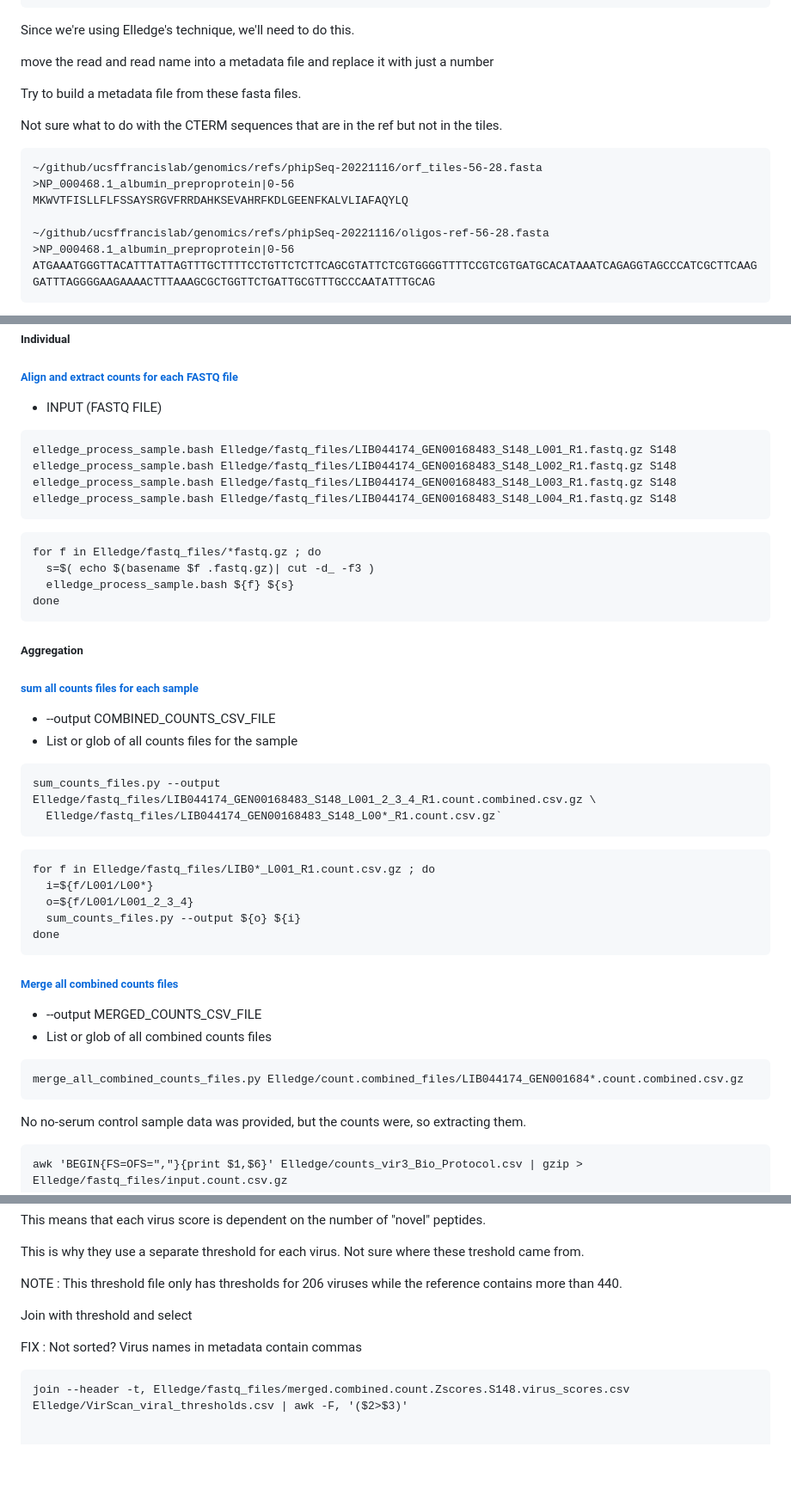
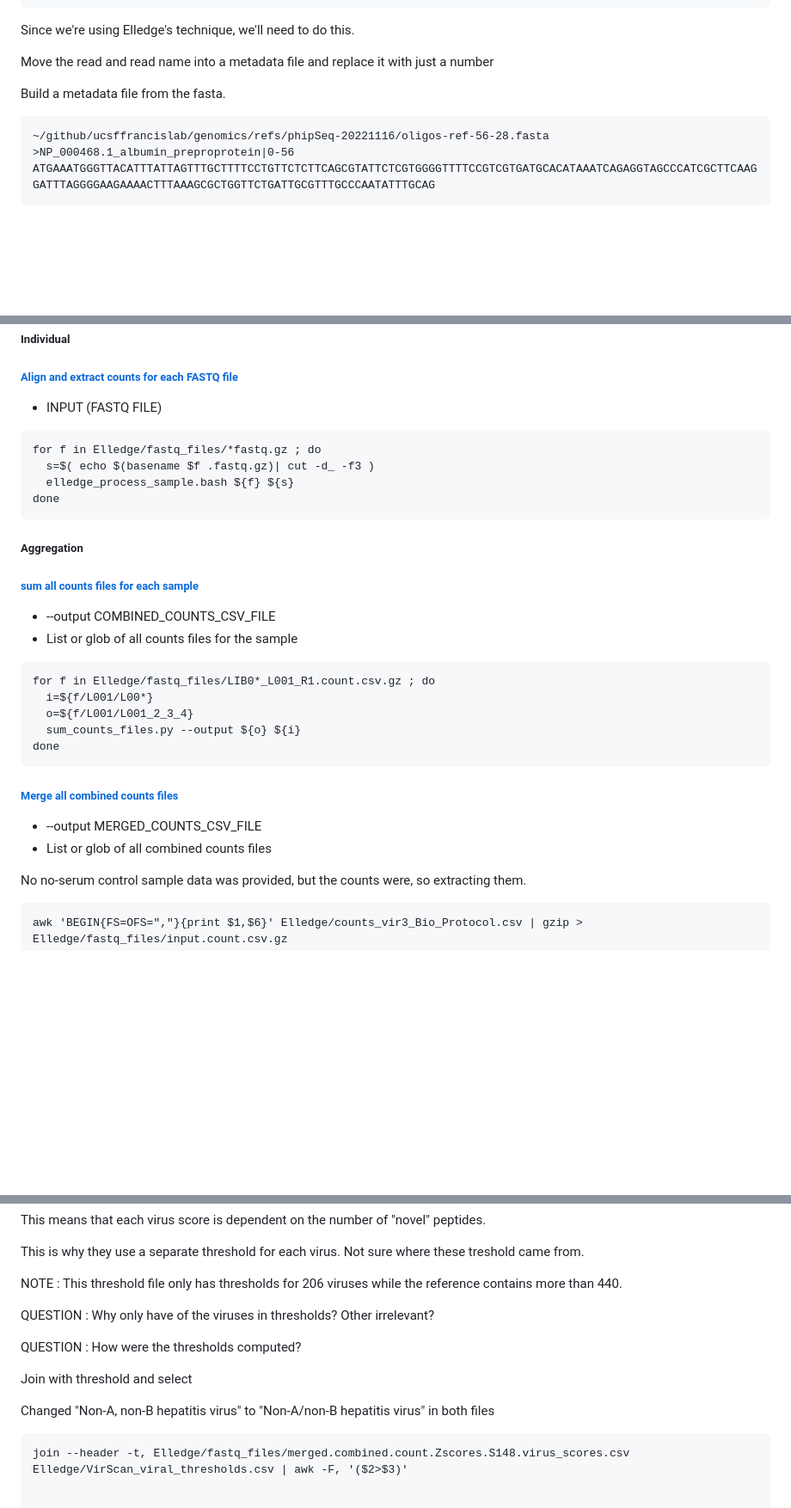
Before and after one commit to ucsffrancislab/PhIP-Seq, a Markdown page: README.md, 3 parts joined by grey strips. Shown: that part at 86% size. Rendered like a GitHub page; blank space fills up the shorter version.

Commit message:
Organizing.

````diff
--- a/README.md
+++ b/README.md
@@ -75,17 +76,12 @@ id,Species,Organism,Entry,peptide
 
 Since we're using Elledge's technique, we'll need to do this.
 
-move the read and read name into a metadata file and replace it with just a number
+Move the read and read name into a metadata file and replace it with just a number
 
-Try to build a metadata file from these fasta files.
+Build a metadata file from the fasta.
 
-Not sure what to do with the CTERM sequences that are in the ref but not in the tiles.
 
 ```
-~/github/ucsffrancislab/genomics/refs/phipSeq-20221116/orf_tiles-56-28.fasta
->NP_000468.1_albumin_preproprotein|0-56
-MKWVTFISLLFLFSSAYSRGVFRRDAHKSEVAHRFKDLGEENFKALVLIAFAQYLQ
-
 ~/github/ucsffrancislab/genomics/refs/phipSeq-20221116/oligos-ref-56-28.fasta
 >NP_000468.1_albumin_preproprotein|0-56
 ATGAAATGGGTTACATTTATTAGTTTGCTTTTCCTGTTCTCTTCAGCGTATTCTCGTGGGGTTTTCCGTCGTGATGCACATAAATCAGAGGTAGCCCATCGCTTCAAGGATTTAGGGGAAGAAAACTTTAAAGCGCTGGTTCTGATTGCGTTTGCCCAATATTTGCAG
@@ -206,13 +208,6 @@ Note: The “VIR3_clean” file provides the annotations for the oligos” ( Sup
 
 * INPUT (FASTQ FILE)
 
-```
-elledge_process_sample.bash Elledge/fastq_files/LIB044174_GEN00168483_S148_L001_R1.fastq.gz S148
-elledge_process_sample.bash Elledge/fastq_files/LIB044174_GEN00168483_S148_L002_R1.fastq.gz S148
-elledge_process_sample.bash Elledge/fastq_files/LIB044174_GEN00168483_S148_L003_R1.fastq.gz S148
-elledge_process_sample.bash Elledge/fastq_files/LIB044174_GEN00168483_S148_L004_R1.fastq.gz S148
-```
-
 
 ```
 for f in Elledge/fastq_files/*fastq.gz ; do
@@ -231,11 +226,6 @@ done
 
 
 ```
-sum_counts_files.py --output Elledge/fastq_files/LIB044174_GEN00168483_S148_L001_2_3_4_R1.count.combined.csv.gz \
-  Elledge/fastq_files/LIB044174_GEN00168483_S148_L00*_R1.count.csv.gz`
-```
-
-```
 for f in Elledge/fastq_files/LIB0*_L001_R1.count.csv.gz ; do
   i=${f/L001/L00*}
   o=${f/L001/L001_2_3_4}
@@ -249,11 +239,6 @@ done
 
 * --output MERGED_COUNTS_CSV_FILE
 * List or glob of all combined counts files
-
-
-```
-merge_all_combined_counts_files.py Elledge/count.combined_files/LIB044174_GEN001684*.count.combined.csv.gz
-```
 
 
 
@@ -476,12 +460,15 @@ Not sure where these treshold came from.
 NOTE : This threshold file only has thresholds for 206 viruses while the reference contains more than 440.
 
 
+QUESTION : Why only have of the viruses in thresholds? Other irrelevant?
+
+QUESTION : How were the thresholds computed?
 
 
 Join with threshold and select
 
+Changed "Non-A, non-B hepatitis virus" to "Non-A/non-B hepatitis virus" in both files
 
-FIX : Not sorted? Virus names in metadata contain commas
 
 ```
 join --header -t, Elledge/fastq_files/merged.combined.count.Zscores.S148.virus_scores.csv Elledge/VirScan_viral_thresholds.csv | awk -F, '($2>$3)'
````
Also changed, not shown: other parts of README.md (+14 -18 lines).
